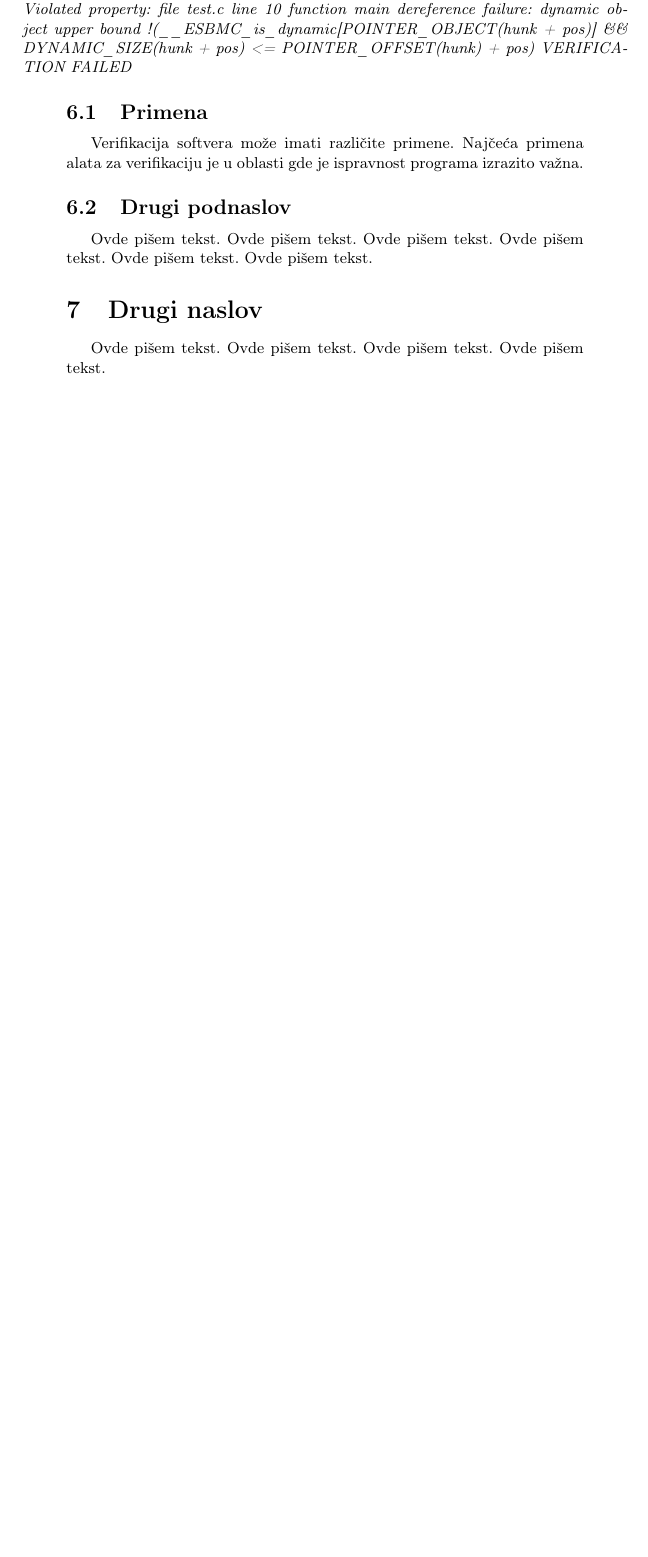
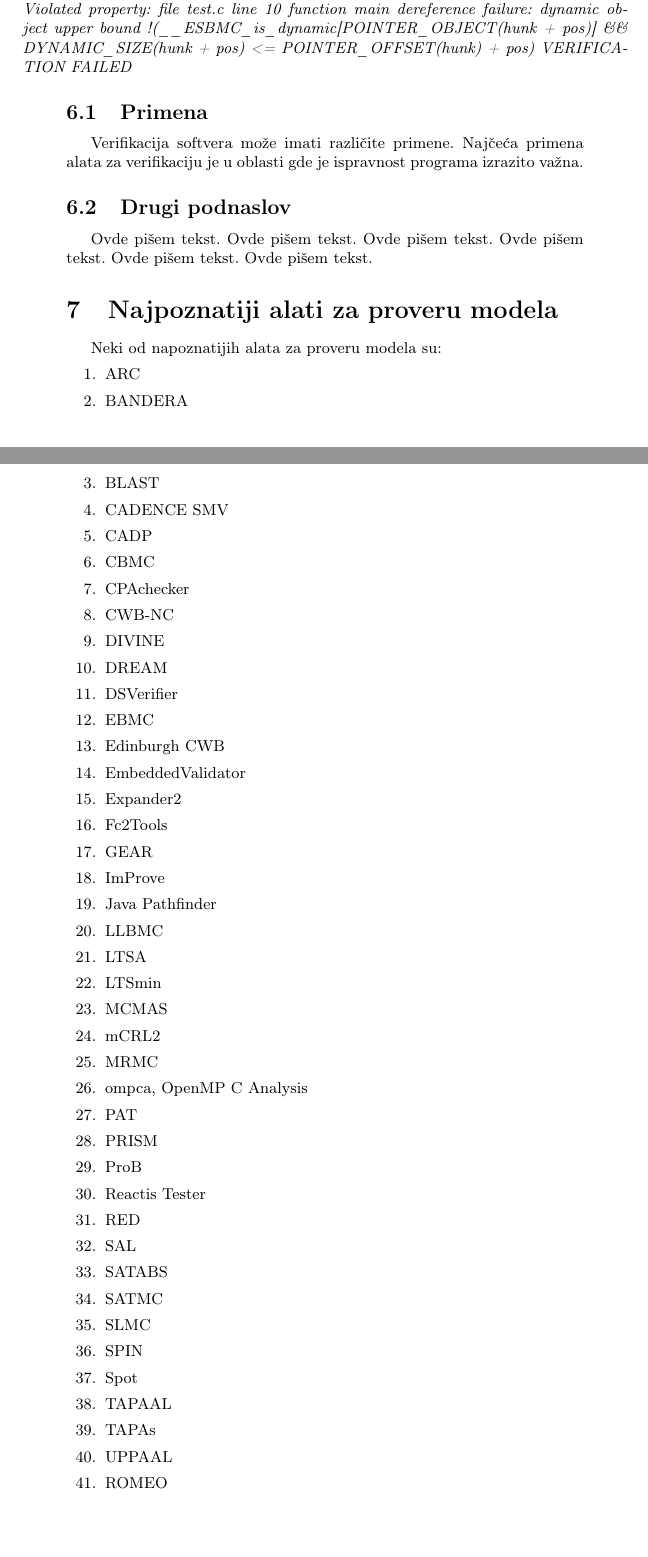
Before and after one commit to zare009/mnsr, a LaTeX document (TemporalneLogike.tex): part of page 8 of 9 before the commit and two parts of pages 8 and 9 of 10 after it, the two joined at a grey line, cut so that both start at the same text, the shorter picture padded with empty space. Compiled offline with pdfLaTeX.

Commit message:
Najvazniji verifikacioni alati

```diff
--- a/TemporalneLogike.tex
+++ b/TemporalneLogike.tex
@@ -327,13 +327,53 @@
 	Ovde pišem tekst.
 	Ovde pišem tekst.
 
-\section{Drugi naslov}
-\label{sec:naslov2}
+	\section{Najpoznatiji alati za proveru modela}
+\label{sec:NazpM}
 
-Ovde pišem tekst.
-Ovde pišem tekst.
-Ovde pišem tekst.
-Ovde pišem tekst.
+Neki od napoznatijih alata za proveru modela su:
+\begin{enumerate}
+\item ARC
+\item BANDERA
+\item BLAST
+\item CADENCE SMV
+\item CADP
+\item CBMC
+\item CPAchecker
+\item CWB-NC
+\item DIVINE
+\item DREAM
+\item DSVerifier
+\item EBMC
+\item Edinburgh CWB
+\item EmbeddedValidator
+\item Expander2
+\item Fc2Tools
+\item GEAR
+\item ImProve
+\item Java Pathfinder
+\item LLBMC
+\item LTSA
+\item LTSmin
+\item MCMAS
+\item mCRL2
+\item MRMC
+\item ompca, OpenMP C Analysis
+\item PAT
+\item PRISM
+\item ProB
+\item Reactis Tester
+\item RED
+\item SAL
+\item SATABS
+\item SATMC
+\item SLMC
+\item SPIN
+\item Spot
+\item TAPAAL
+\item TAPAs
+\item UPPAAL
+ \item ROMEO
+\end{enumerate}
 
 	\subsection{... podnaslov}
 	\label{subsec:podnaslovN}
```
Lines whose indentation alone changed are shown as unchanged.
